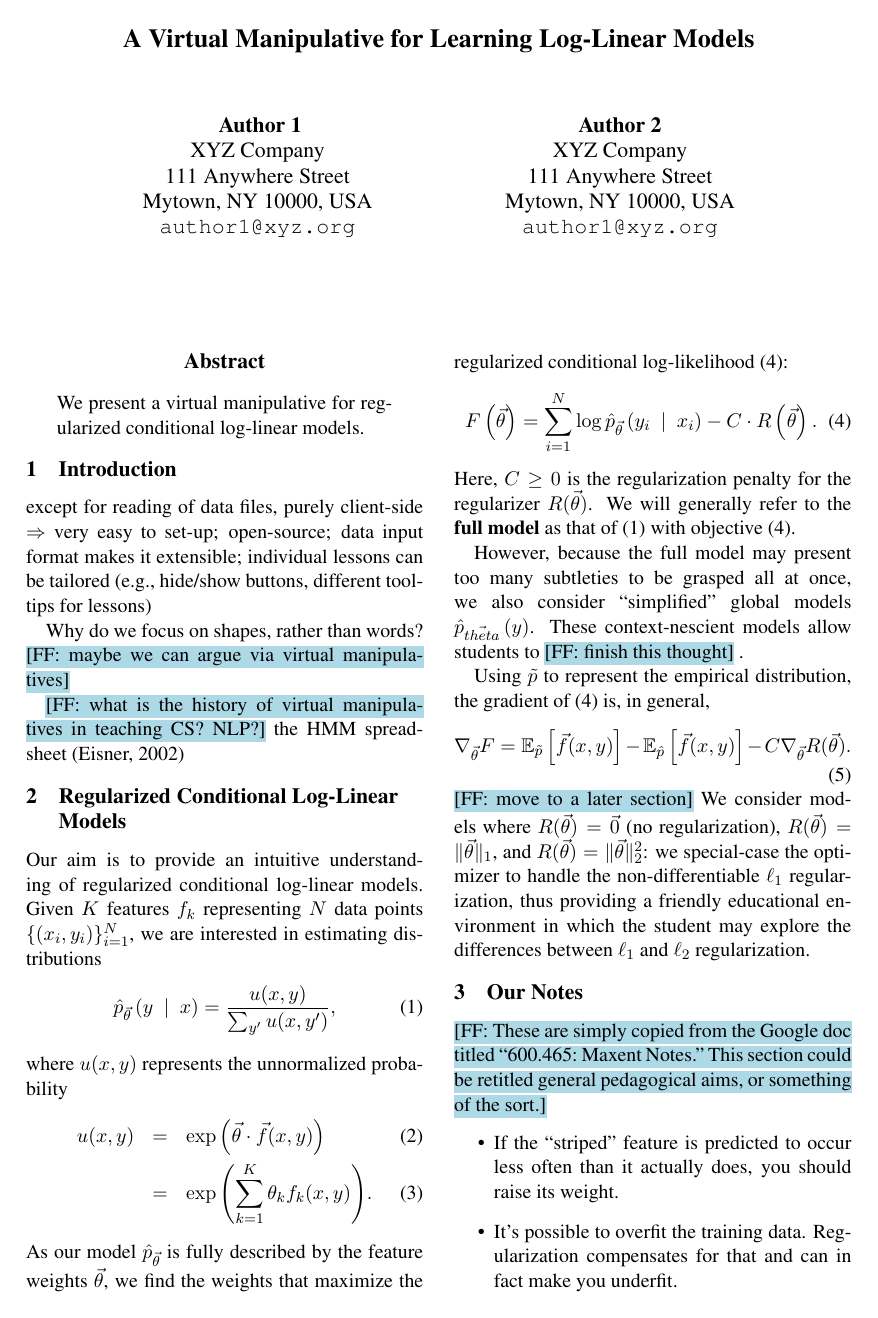
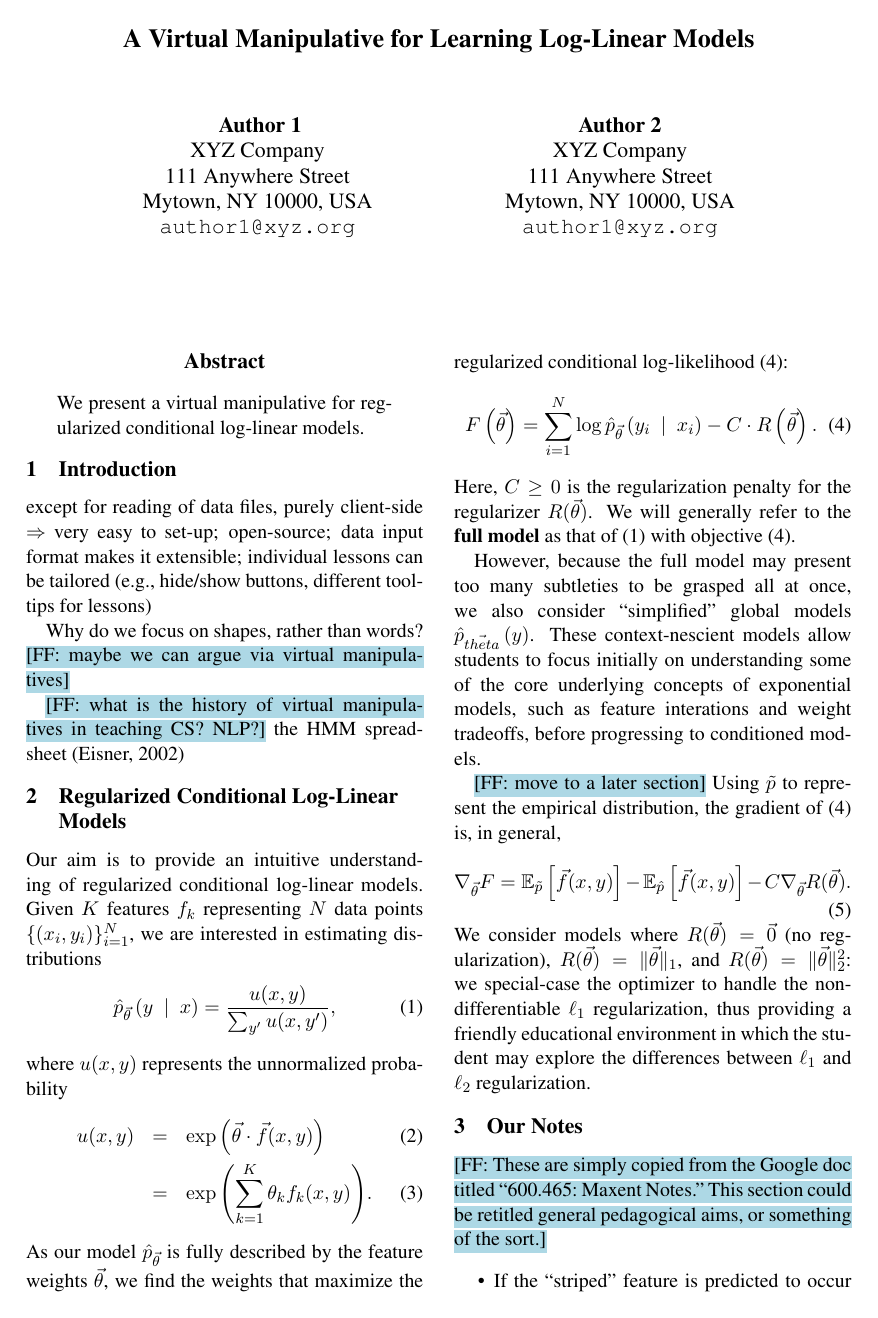
Before and after one commit to fmof/loglin, a LaTeX paper (paper/tnlp2013.tex): page 1 of 3. Compiled offline with pdfLaTeX.

Commit message:
more on model description, some more references, a screenshot

```diff
--- a/paper/tnlp2013.tex
+++ b/paper/tnlp2013.tex
@@ -85,16 +85,16 @@ F\left(\vec{\theta}\right) = \sum_{i=1}^N \log{\hat{p}_{\vec{\theta}}\left(y_i\
 \end{equation}
 Here, $C \ge 0$ is the regularization penalty for the regularizer $R(\vec{\theta})$. We will generally refer to the \textbf{full model} as that of \eqref{eqn:conditional_loglin} with objective \eqref{eqn:reg_ll}.
 
-However, because the full model may present too many subtleties to be grasped all at once, we also consider ``simplified'' global models $\hat{p}_{\vec{theta}}\left(y\right)$. These context-nescient models allow students to \NoteFF{finish this thought} .
+However, because the full model may present too many subtleties to be grasped all at once, we also consider ``simplified'' global models $\hat{p}_{\vec{theta}}\left(y\right)$. These context-nescient models allow students to focus initially on understanding some of the core underlying concepts of exponential models, such as feature interations and weight tradeoffs, before progressing to conditioned models.
 
-Using $\tilde{p}$ to represent the empirical distribution, the gradient of \eqref{eqn:reg_ll} is, in general,
+\NoteFF{move to a later section} Using $\tilde{p}$ to represent the empirical distribution, the gradient of \eqref{eqn:reg_ll} is, in general,
 \begin{equation}
 \nabla_{\vec{\theta}} F =
 \mathbb{E}_{\tilde{p}}\left[\vec{f}(x,y)\right]
 - \mathbb{E}_{\hat{p}}\left[\vec{f}(x,y)\right]
 - C \nabla_{\vec{\theta}}R(\vec{\theta}).
 \end{equation}
-\NoteFF{move to a later section} We consider models where $R(\vec{\theta}) = \vec{0}$ (no regularization), $R(\vec{\theta}) = \|\vec\theta\|_1$, and $R(\vec{\theta}) = \|\vec{\theta}\|_2^2$: we special-case the optimizer to handle the non-differentiable $\ell_1$ regularization, thus providing a friendly educational environment in which the student may explore the differences between $\ell_1$ and $\ell_2$ regularization.
+We consider models where $R(\vec{\theta}) = \vec{0}$ (no regularization), $R(\vec{\theta}) = \|\vec\theta\|_1$, and $R(\vec{\theta}) = \|\vec{\theta}\|_2^2$: we special-case the optimizer to handle the non-differentiable $\ell_1$ regularization, thus providing a friendly educational environment in which the student may explore the differences between $\ell_1$ and $\ell_2$ regularization.
 
 \section{Our Notes}
 \NoteFF{These are simply copied from the Google doc titled ``600.465: Maxent Notes.'' This section could be retitled general pedagogical aims, or something of the sort.}
```
Also changed, not shown: paper/images/lesson1-grad-moved-nonewcounts-ell2-c4.PNG (added), paper/images/lesson1-grad-moved-nonewcounts.PNG (added), paper/tnlp2013.pdf, paper/tnlp2013.tex (10 more changed lines), 2 other files.
